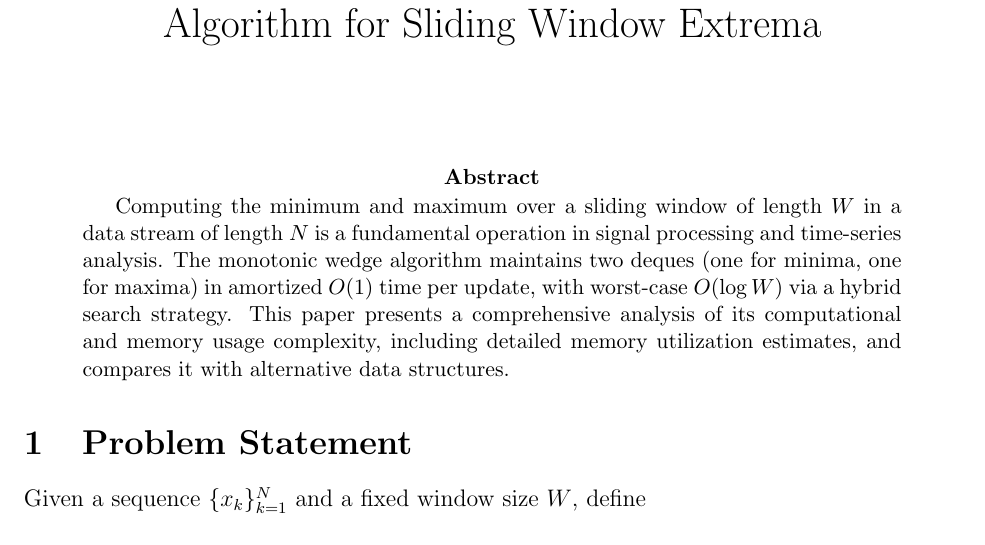
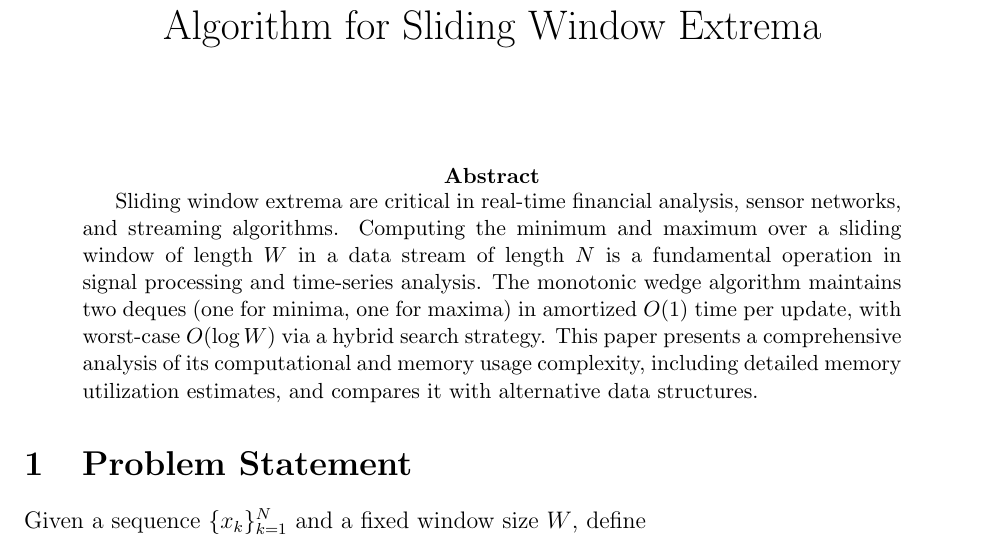
Before and after one commit to bareboat-necessities/bbn-wave-period-esp32, a LaTeX paper (bbn_wave_freq_m5atomS3/doc/sliding_window_min_max.tex): part of page 1 of 4, cut so that both start at the same text. Compiled offline with pdfLaTeX.

Commit message:
Update sliding_window_min_max.tex

```diff
--- a/bbn_wave_freq_m5atomS3/doc/sliding_window_min_max.tex
+++ b/bbn_wave_freq_m5atomS3/doc/sliding_window_min_max.tex
@@ -10,7 +10,7 @@
 \maketitle
 
 \begin{abstract}
-Computing the minimum and maximum over a sliding window of length \(W\) in a data stream of length \(N\) is a fundamental operation in signal processing and time-series analysis.  The monotonic wedge algorithm maintains two deques (one for minima, one for maxima) in amortized \(O(1)\) time per update, with worst-case \(O(\log W)\) via a hybrid search strategy.  This paper presents a comprehensive analysis of its computational and memory usage complexity, including detailed memory utilization estimates, and compares it with alternative data structures.
+Sliding window extrema are critical in real-time financial analysis, sensor networks, and streaming algorithms. Computing the minimum and maximum over a sliding window of length \(W\) in a data stream of length \(N\) is a fundamental operation in signal processing and time-series analysis.  The monotonic wedge algorithm maintains two deques (one for minima, one for maxima) in amortized \(O(1)\) time per update, with worst-case \(O(\log W)\) via a hybrid search strategy.  This paper presents a comprehensive analysis of its computational and memory usage complexity, including detailed memory utilization estimates, and compares it with alternative data structures.
 \end{abstract}
 
 \section{Problem Statement}
```
